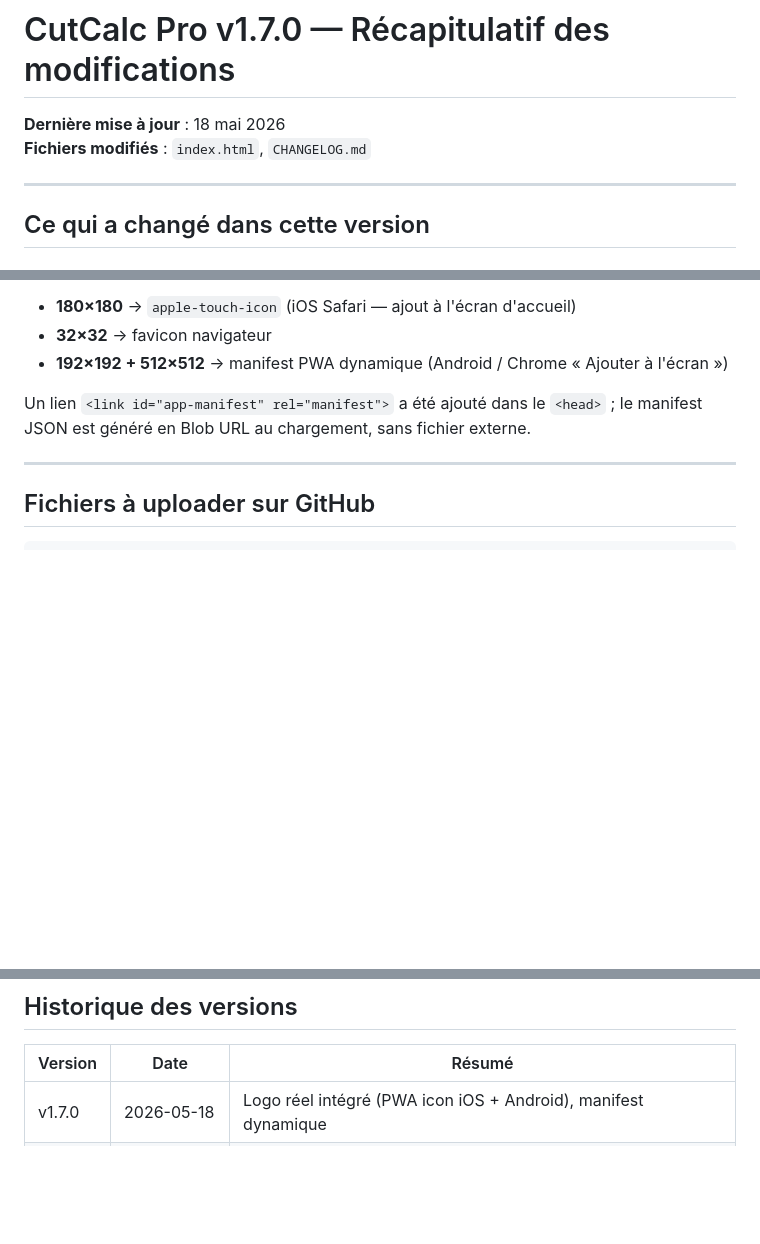
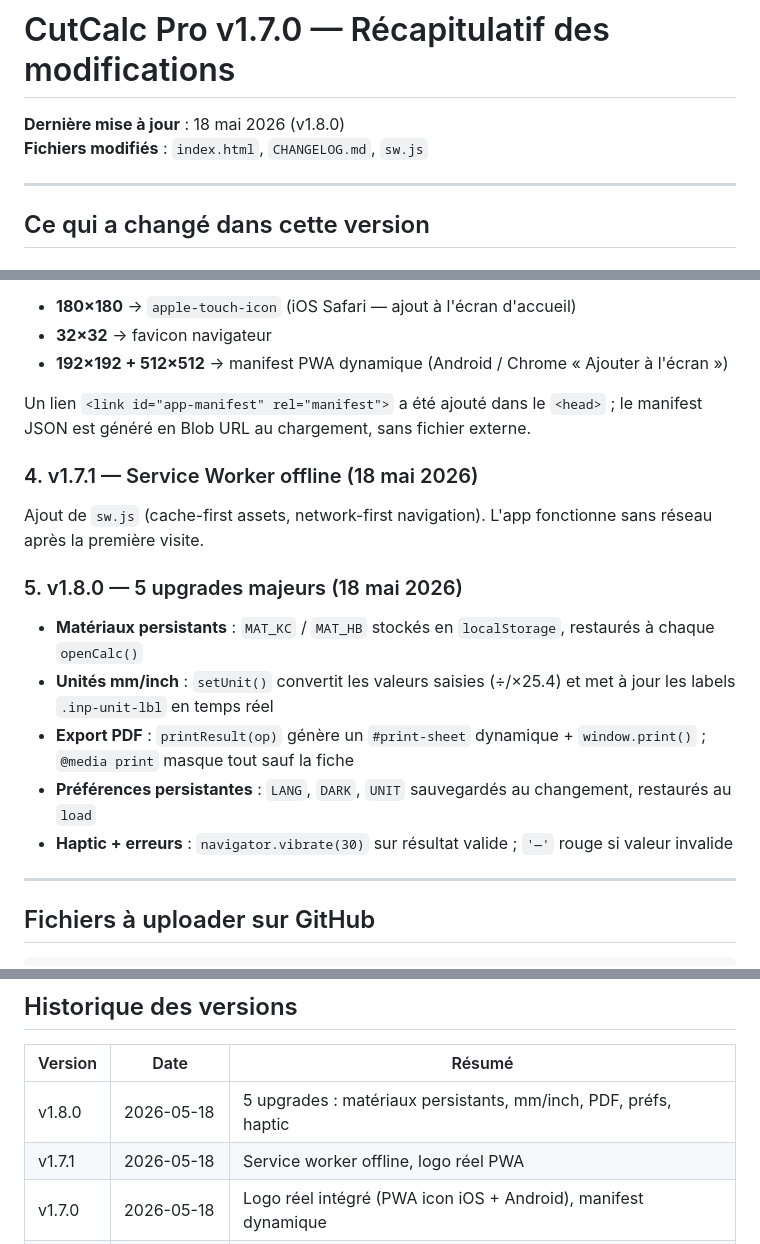
Before and after one commit to benito2223-ux/cutcalc-pro, a Markdown page: RECAP_v1.7.0.md, 3 parts joined by grey strips. Rendered like a GitHub page; blank space fills up the shorter version.

```diff
--- a/RECAP_v1.7.0.md
+++ b/RECAP_v1.7.0.md
@@ -1,7 +1,7 @@
 # CutCalc Pro v1.7.0 — Récapitulatif des modifications
 
-**Dernière mise à jour** : 18 mai 2026
-**Fichiers modifiés** : `index.html`, `CHANGELOG.md`
+**Dernière mise à jour** : 18 mai 2026 (v1.8.0)
+**Fichiers modifiés** : `index.html`, `CHANGELOG.md`, `sw.js`
 
 ---
 
@@ -40,6 +40,18 @@ Le logo (1254×1254 px) est intégré en base64 directement dans le HTML (512×5
 
 Un lien `<link id="app-manifest" rel="manifest">` a été ajouté dans le `<head>` ; le manifest JSON est généré en Blob URL au chargement, sans fichier externe.
 
+### 4. v1.7.1 — Service Worker offline (18 mai 2026)
+
+Ajout de `sw.js` (cache-first assets, network-first navigation). L'app fonctionne sans réseau après la première visite.
+
+### 5. v1.8.0 — 5 upgrades majeurs (18 mai 2026)
+
+- **Matériaux persistants** : `MAT_KC` / `MAT_HB` stockés en `localStorage`, restaurés à chaque `openCalc()`
+- **Unités mm/inch** : `setUnit()` convertit les valeurs saisies (÷/×25.4) et met à jour les labels `.inp-unit-lbl` en temps réel
+- **Export PDF** : `printResult(op)` génère un `#print-sheet` dynamique + `window.print()` ; `@media print` masque tout sauf la fiche
+- **Préférences persistantes** : `LANG`, `DARK`, `UNIT` sauvegardés au changement, restaurés au `load`
+- **Haptic + erreurs** : `navigator.vibrate(30)` sur résultat valide ; `'—'` rouge si valeur invalide
+
 ---
 
 ## Fichiers à uploader sur GitHub
@@ -71,6 +83,8 @@ surge "C:\Users\Admin\Documents\CeramTec\Cutcalc" cutcalc-spk.surge.sh
 
 | Version | Date | Résumé |
 |---|---|---|
+| v1.8.0 | 2026-05-18 | 5 upgrades : matériaux persistants, mm/inch, PDF, préfs, haptic |
+| v1.7.1 | 2026-05-18 | Service worker offline, logo réel PWA |
 | v1.7.0 | 2026-05-18 | Logo réel intégré (PWA icon iOS + Android), manifest dynamique |
 | v1.7.0 | 2026-04-24 | Suppression boutons +/−, abréviations remplacent les pictos SVG |
 | v1.6.0 | 2026-04-24 | Pictos techniques, ligne sélectionnée, champs ✕, bugfix layout |
```
Also changed, not shown: CHANGELOG.md (+12 -0 lines).
